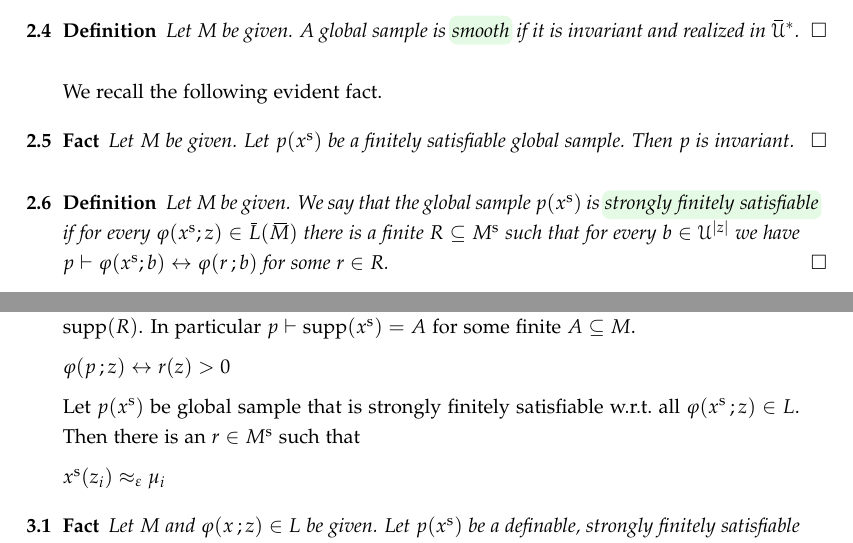
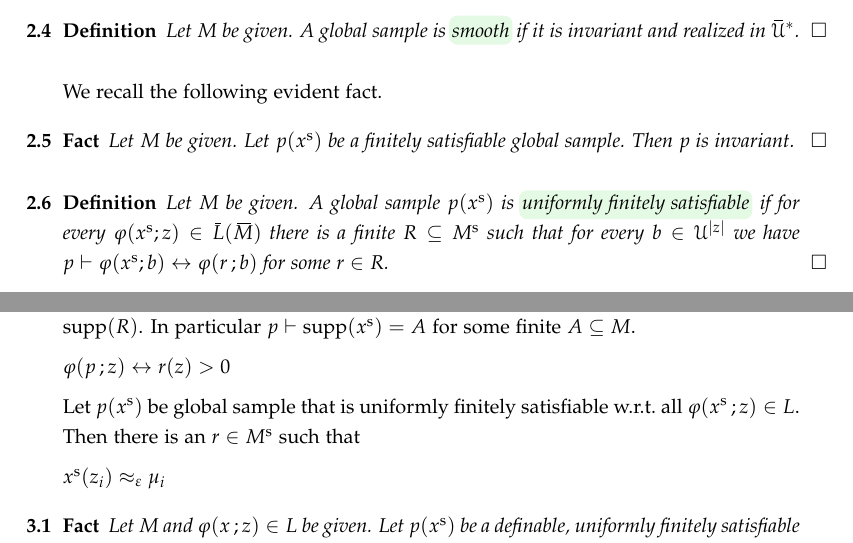
Before and after one commit to domenicozambella/samples, a LaTeX document (samples.tex): two parts of pages 2 and 3 of 8, joined at a grey line, cut so that both start at the same text. Compiled offline with pdfLaTeX.

Commit message:
fino a 2.8

```diff
--- a/samples.tex
+++ b/samples.tex
@@ -412,7 +412,7 @@ We recall the following evident fact.
 \begin{definition}\label{def_ssf}
   Let $M$ be given.
   %
-  We say that the global sample $p(x^{\rm s})$ is \emph{strongly finitely satisfiable\/} if for every $\phi(x^{\rm s};z)\in\barL(\barM)$ there is a finite $R\subseteq M^{\rm s}$ such that for every $b\in\U^{|z|}$ we have $p\proves\phi(x^{\rm s};b)\iff\phi(r\,;b)$ for some $r\in R$.\QED
+  A global sample $p(x^{\rm s})$ is \emph{uniformly finitely satisfiable\/} if for every $\phi(x^{\rm s};z)\in\barL(\barM)$ there is a finite $R\subseteq M^{\rm s}$ such that for every $b\in\U^{|z|}$ we have $p\proves\phi(x^{\rm s};b)\iff\phi(r\,;b)$ for some $r\in R$.\QED
 \end{definition}
 
 \begin{lemma}\label{lem_sfs}
@@ -503,7 +503,7 @@ $\phi(p\,;z) \iff r(z)>0$
 
 
 
-Let $p(x^{\rm s})$ be global sample that is strongly finitely satisfiable w.r.t.\@ all $\phi(x^{\rm s}\,;z)\in L$.
+Let $p(x^{\rm s})$ be global sample that is uniformly finitely satisfiable w.r.t.\@ all $\phi(x^{\rm s}\,;z)\in L$.
 %
 Then there is an $r\in M^{\rm s}$ such that
 
@@ -515,7 +515,7 @@ $x^{\rm s}(z_i)\approx_\epsilon\mu_i$
 \begin{fact}
   Let $M$ and $\phi(x\,;z)\in L$ be given.
   %
-  Let $p(x^{\rm s})$ be a definable, strongly finitely satisfiable global sample.
+  Let $p(x^{\rm s})$ be a definable, uniformly finitely satisfiable global sample.
   %
   Then there are finitely many formulas $\theta_i(x)\in L(M)$ such that for every $b\in\U^{|z|}$ we have $\theta_i(x)\imp\phi(x\,;b)\imp\theta_j(x)$ and $\sbar\theta_i(p)\approx_\epsilon\sbar\theta_j(p)$ for some $i,j$.
 \end{fact}
```
Also changed, not shown: samples.pdf, samples.tex (4 more changed lines).
